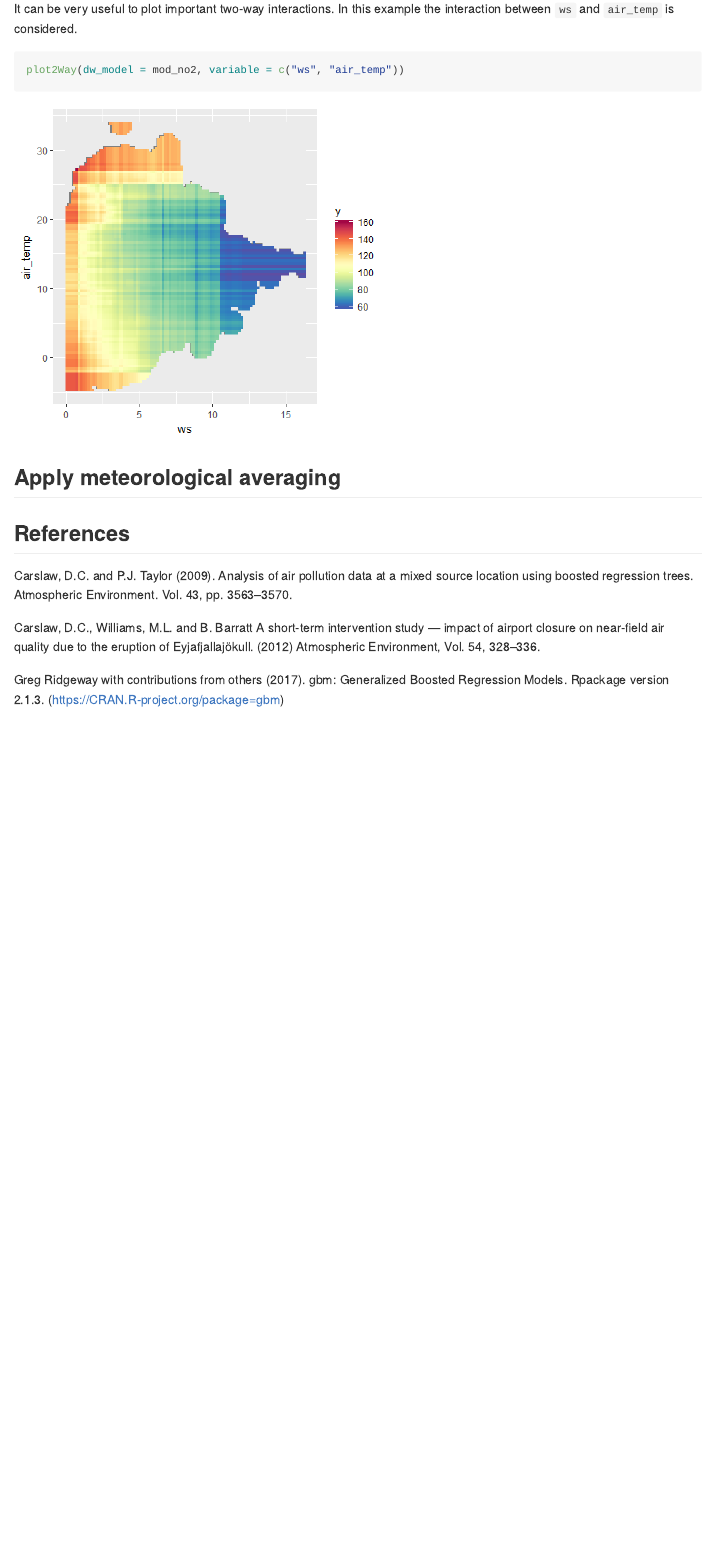
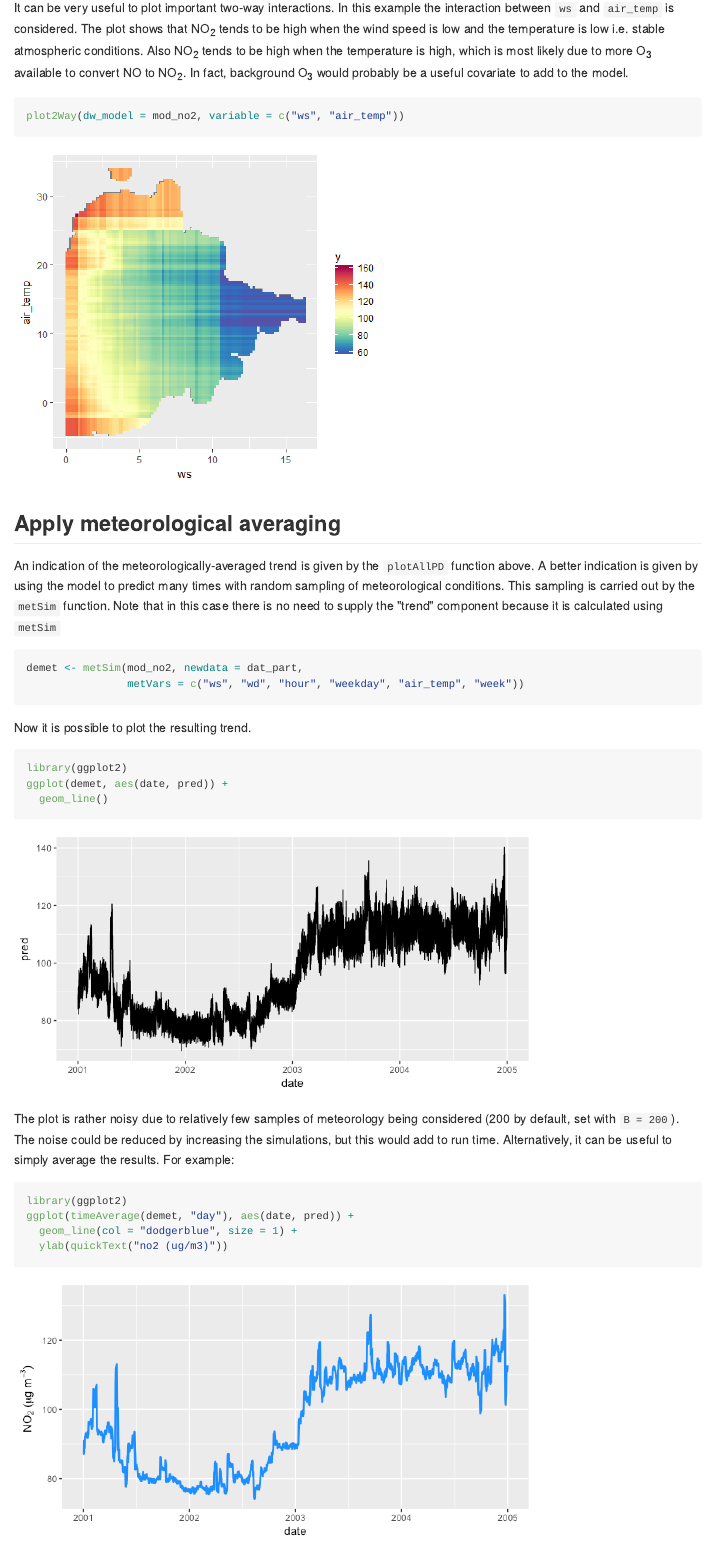
Before and after one commit to davidcarslaw/deweather, an R Markdown document (README.Rmd): the page in a window 1100 px wide, from 4560 px down. The pictures show the output file README.md that the author committed with the source, drawn offline in the style of GitHub.

Commit message:
update docs again

````diff
--- a/README.Rmd
+++ b/README.Rmd
@@ -127,7 +127,7 @@ plotAllPD(dw_model = mod_no2)
 
 ### Plot two-way interactions
 
-It can be very useful to plot important two-way interactions. In this example the interaction between `ws` and `air_temp` is considered.
+It can be very useful to plot important two-way interactions. In this example the interaction between `ws` and `air_temp` is considered. The plot shows that NO~2~ tends to be high when the wind speed is low and the temperature is low i.e. stable atmospheric conditions. Also NO~2~ tends to be high when the temperature is high, which is most likely due to more O~3~ available to convert NO to NO~2~. In fact, background O~3~ would probably be a useful covariate to add to the model.
 
 ```{r plot2way, eval = TRUE, fig.width=5, fig.height=4.5}
 plot2Way(dw_model = mod_no2, variable = c("ws", "air_temp"))
@@ -136,7 +136,29 @@ plot2Way(dw_model = mod_no2, variable = c("ws", "air_temp"))
 
 ## Apply meteorological averaging
 
+An indication of the meteorologically-averaged trend is given by the `plotAllPD` function above. A better indication is given by using the model to predict many times with random sampling of meteorological conditions. This sampling is carried out by the `metSim` function. Note that in this case there is no need to supply the "trend" component because it is calculated using `metSim`
 
+```{r metSim, eval=TRUE}
+demet <- metSim(mod_no2, newdata = dat_part,
+                metVars = c("ws", "wd", "hour", "weekday", "air_temp", "week"))
+```
+
+Now it is possible to plot the resulting trend.
+
+```{r plotTrend, eval=TRUE,fig.width=7,fig.height=3.5}
+library(ggplot2)
+ggplot(demet, aes(date, pred)) +
+  geom_line()
+```
+
+The plot is rather noisy due to relatively few samples of meteorology being considered (200 by default, set with `B = 200`). The noise could be reduced by increasing the simulations, but this would add to run time. Alternatively, it can be useful to simply average the results. For example:
+
+```{r plotTrendAve, eval=TRUE,fig.width=7,fig.height=3.5}
+library(ggplot2)
+ggplot(timeAverage(demet, "day"), aes(date, pred)) +
+  geom_line(col = "dodgerblue", size = 1) +
+  ylab(quickText("no2 (ug/m3)"))
+```
 
 ## References
 
````
Also changed, not shown: R/metSim.R (+1 -1 lines), README.md, tools/plotTrend-1.png (added), tools/plotTrendAve-1.png (added), README.Rmd (6 more changed lines), 10 other files.
